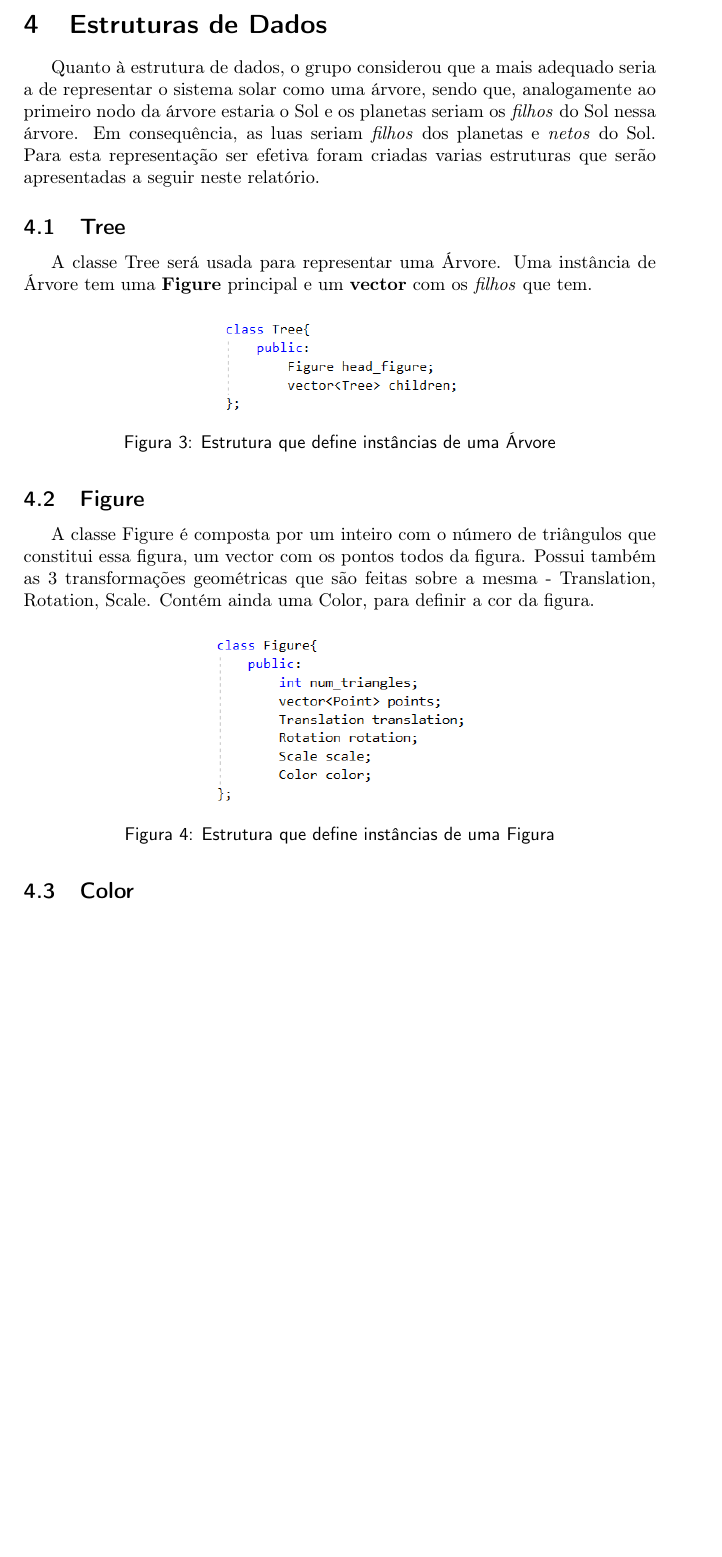
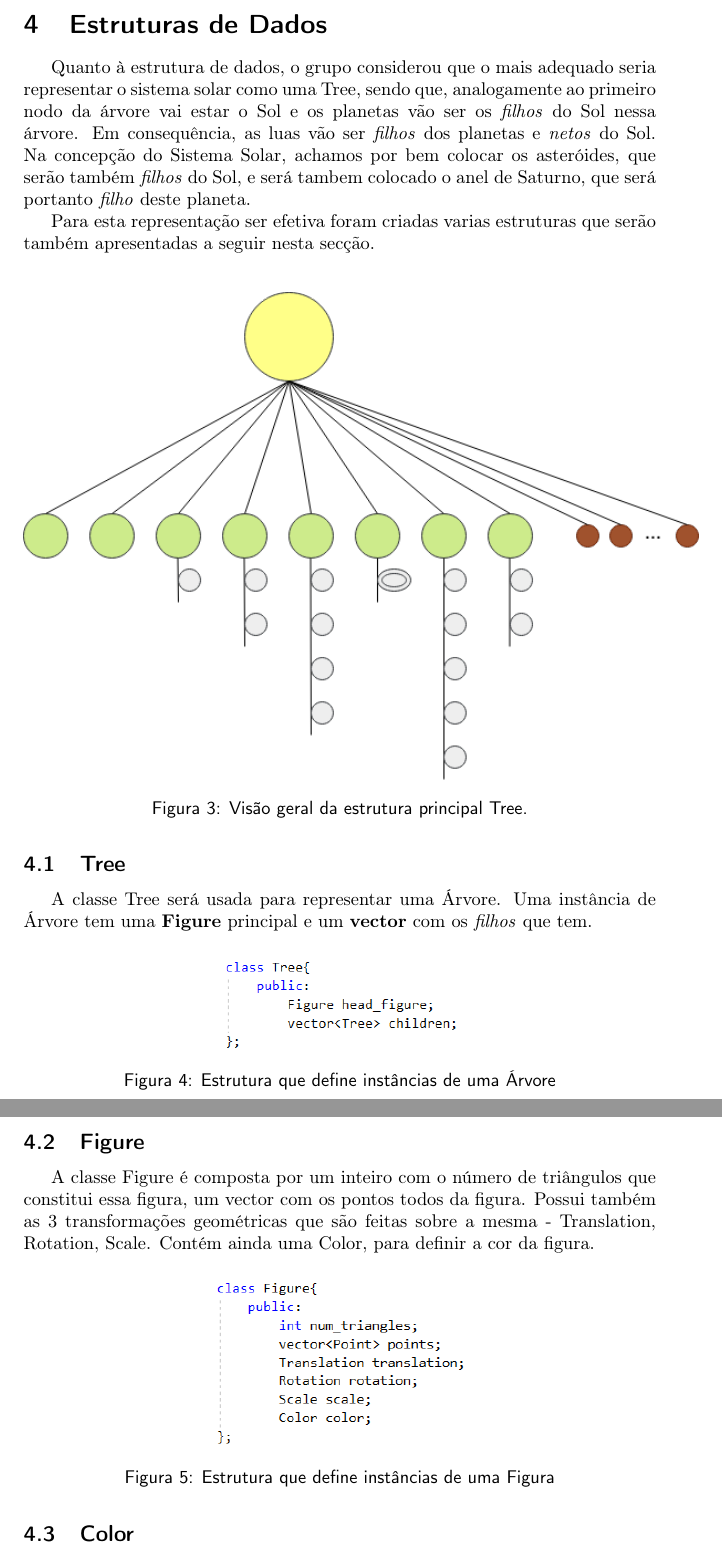
Before and after one commit to joaop21/ComputerGraphics_Assignment, a LaTeX paper (Fase2/Report/report.tex): part of page 7 of 18 before the commit and two parts of pages 7 and 8 of 18 after it, the two joined at a grey line, cut so that both start at the same text, the shorter picture padded with empty space. Compiled offline with pdfLaTeX.

Commit message:
estrutura Tree draw.io

```diff
--- a/Fase2/Report/report.tex
+++ b/Fase2/Report/report.tex
@@ -190,7 +190,18 @@ O parser é inicializado na função \textbf{parser\_XML}. Esta função tem a p
 
 \section{Estruturas de Dados}
 \label{sec:estruturas}
-Quanto à estrutura de dados, o grupo considerou que a mais adequado seria a de representar o sistema solar como uma árvore, sendo que, analogamente ao primeiro nodo da árvore estaria o Sol e os planetas seriam os \textit{filhos} do Sol nessa árvore. Em consequência, as luas seriam \textit{filhos} dos planetas e \textit{netos} do Sol.  Para esta representação ser efetiva foram criadas varias estruturas que serão apresentadas a seguir neste relatório.
+Quanto à estrutura de dados, o grupo considerou que o mais adequado seria representar o sistema solar como uma Tree, sendo que, analogamente ao primeiro nodo da árvore vai estar o Sol e os planetas vão ser os \textit{filhos} do Sol nessa árvore. Em consequência, as luas vão ser \textit{filhos} dos planetas e \textit{netos} do Sol. Na concepção do Sistema Solar, achamos por bem colocar os asteróides, que serão também \textit{filhos} do Sol, e será tambem colocado o anel de Saturno, que será portanto \textit{filho} deste planeta.
+
+Para esta representação ser efetiva foram criadas varias estruturas que serão também apresentadas a seguir nesta secção.
+
+\vspace{0.3cm}
+
+\begin{figure}[H]
+\centering
+\includegraphics[scale=0.6]{tree_struct.png}
+\caption{Visão geral da estrutura principal Tree.}
+\label{img:tree_struct}
+\end{figure}
 
 
 \subsection{Tree}
```
Also changed, not shown: Fase2/Report/tree_struct.png (added), Fase2/Report/report.tex (1 more changed lines), 1 other file.
